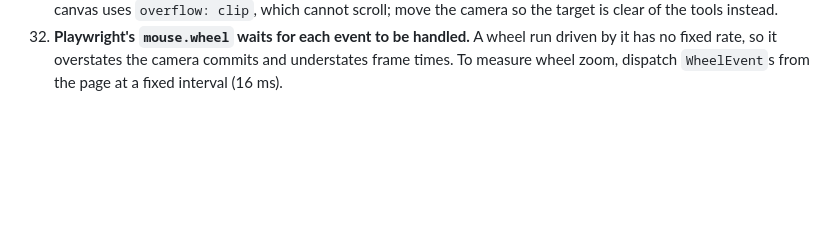
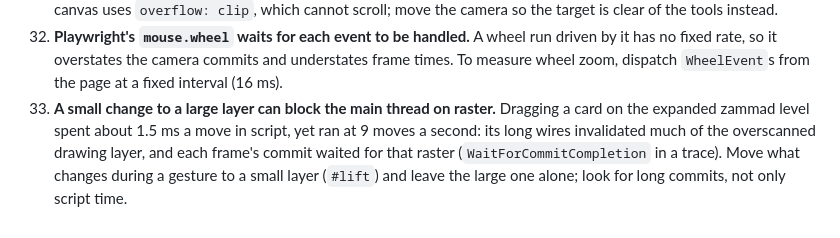
Before and after one commit to Cordip/archgraph, a Markdown page: AGENTS.md, the part around the change. GitHub-like rendering; blank space fills up the shorter version.

```diff
--- a/AGENTS.md
+++ b/AGENTS.md
@@ -234,3 +234,10 @@ Add new entries at the end: what happened, why, and what to do.
     wheel run driven by it has no fixed rate, so it overstates the camera
     commits and understates frame times. To measure wheel zoom, dispatch
     `WheelEvent`s from the page at a fixed interval (16 ms).
+33. **A small change to a large layer can block the main thread on
+    raster.** Dragging a card on the expanded zammad level spent about
+    1.5 ms a move in script, yet ran at 9 moves a second: its long wires
+    invalidated much of the overscanned drawing layer, and each frame's
+    commit waited for that raster (`WaitForCommitCompletion` in a trace).
+    Move what changes during a gesture to a small layer (`#lift`) and leave
+    the large one alone; look for long commits, not only script time.
```
Also changed, not shown: README.md (+5 -2 lines).
